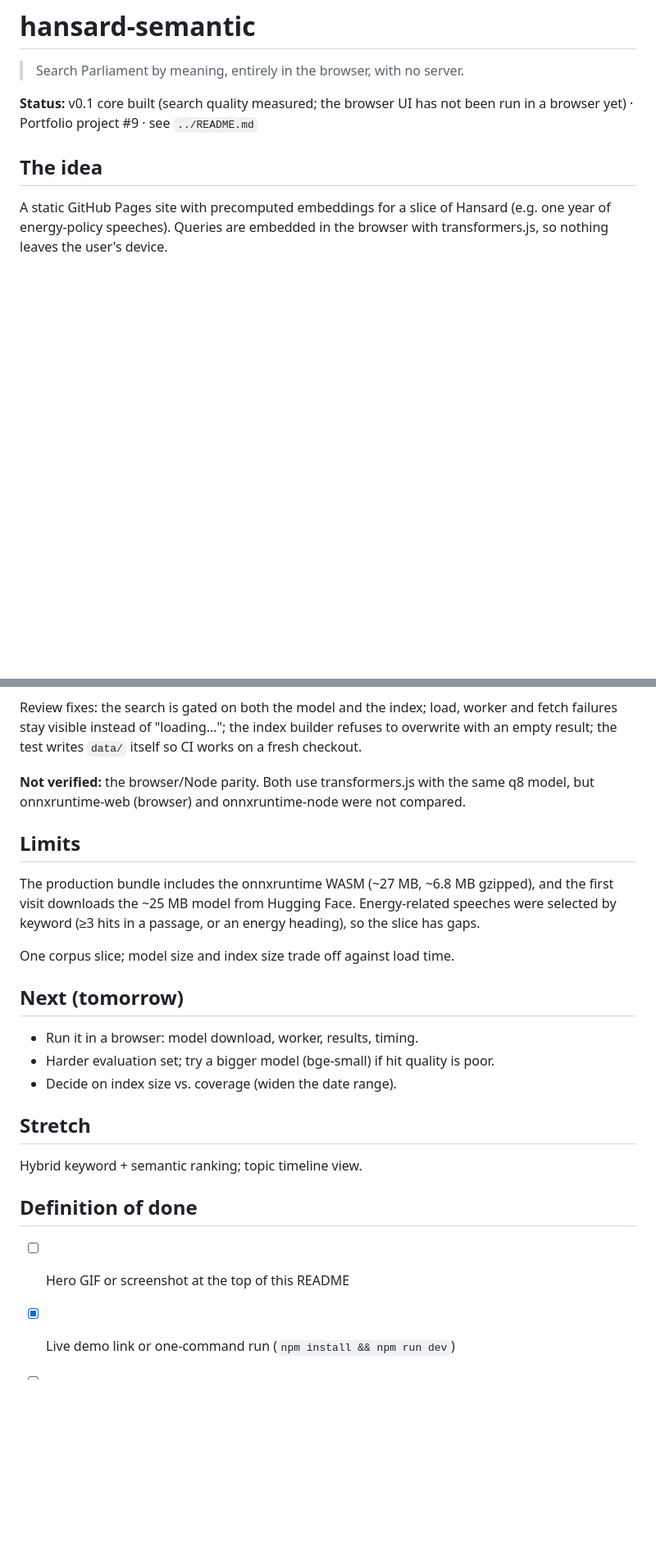
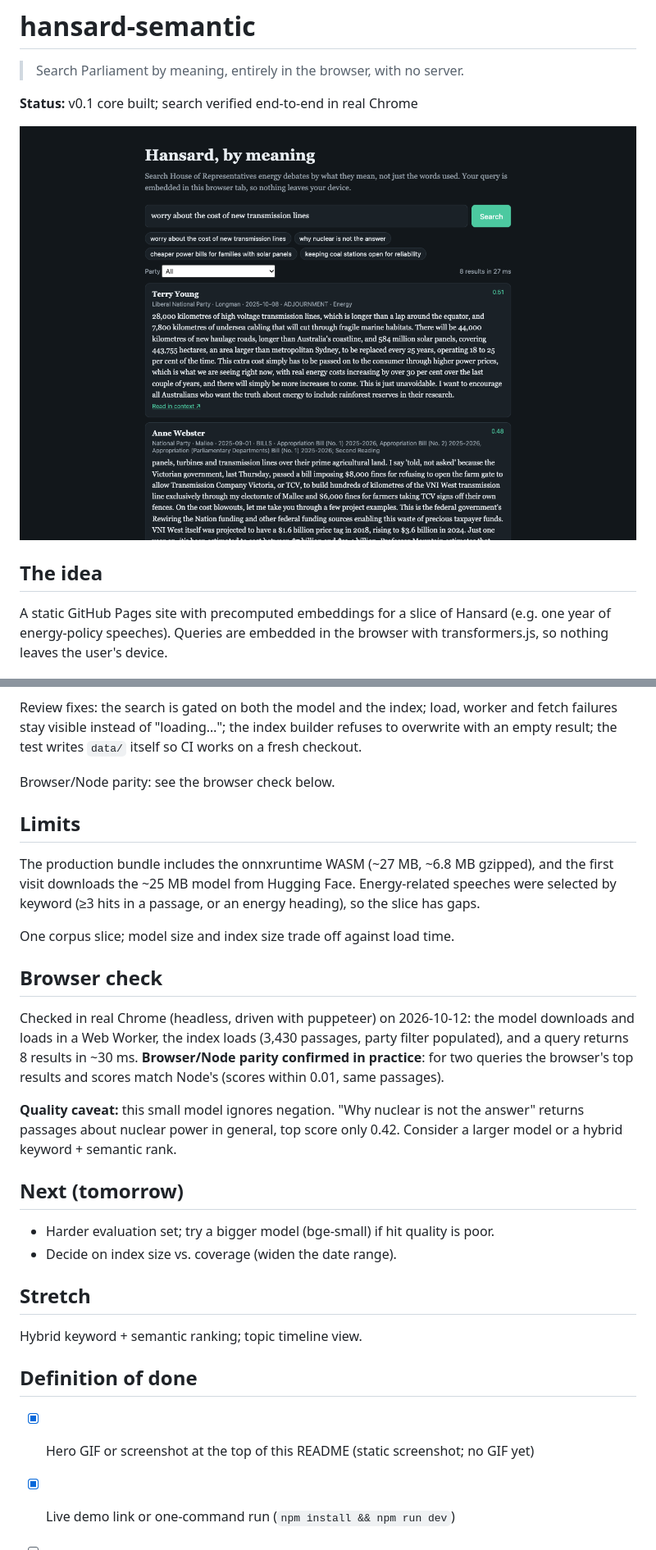
Before and after one commit to Guinerve/hansard-semantic, a Markdown page: README.md, 2 parts joined by grey strips. Shown at 82% size. Rendered like a GitHub page; pictures changed too: assets/screenshot.png (added); blank space fills up the shorter version.

Commit message:
Fix issues found by viewing the UI in real Chrome; add screenshots
- powerflow: judge load buses against the case's own 0.94-1.06 pu limits
  (the reference case looked red under 0.95-1.05)
- explainer: charts in a sticky side column on wide screens
- favicon to avoid a 404 per page; README browser-check sections

Co-Authored-By: Claude Sonnet 5.5 <noreply@anthropic.com>

```diff
--- a/README.md
+++ b/README.md
@@ -2,7 +2,9 @@
 
 > Search Parliament by meaning, entirely in the browser, with no server.
 
-**Status:** v0.1 core built (search quality measured; the browser UI has not been run in a browser yet) · Portfolio project #9 · see `../README.md`
+**Status:** v0.1 core built; search verified end-to-end in real Chrome
+
+![hansard-semantic screenshot](assets/screenshot.png)
 
 ## The idea
 
@@ -42,7 +44,7 @@ npm test         # 3 tests; downloads the model on first run
 
 Review fixes: the search is gated on both the model and the index; load, worker and fetch failures stay visible instead of "loading…"; the index builder refuses to overwrite with an empty result; the test writes `data/` itself so CI works on a fresh checkout.
 
-**Not verified:** the browser/Node parity. Both use transformers.js with the same q8 model, but onnxruntime-web (browser) and onnxruntime-node were not compared.
+Browser/Node parity: see the browser check below.
 
 ## Limits
 
@@ -50,9 +52,14 @@ The production bundle includes the onnxruntime WASM (~27 MB, ~6.8 MB gzipped), a
 
 One corpus slice; model size and index size trade off against load time.
 
+## Browser check
+
+Checked in real Chrome (headless, driven with puppeteer) on 2026-10-12: the model downloads and loads in a Web Worker, the index loads (3,430 passages, party filter populated), and a query returns 8 results in ~30 ms. **Browser/Node parity confirmed in practice**: for two queries the browser's top results and scores match Node's (scores within 0.01, same passages).
+
+**Quality caveat:** this small model ignores negation. "Why nuclear is not the answer" returns passages about nuclear power in general, top score only 0.42. Consider a larger model or a hybrid keyword + semantic rank.
+
 ## Next (tomorrow)
 
-- Run it in a browser: model download, worker, results, timing.
 - Harder evaluation set; try a bigger model (bge-small) if hit quality is poor.
 - Decide on index size vs. coverage (widen the date range).
 
@@ -62,7 +69,7 @@ Hybrid keyword + semantic ranking; topic timeline view.
 
 ## Definition of done
 
-- [ ] Hero GIF or screenshot at the top of this README
+- [x] Hero GIF or screenshot at the top of this README (static screenshot; no GIF yet)
 - [x] Live demo link or one-command run (`npm install && npm run dev`)
 - [ ] "How I know it's right" section filled in with real results
 - [ ] Tests passing in CI, badge added
```
Also changed, not shown: other parts of README.md (+1 -1 lines), 1 other file.
